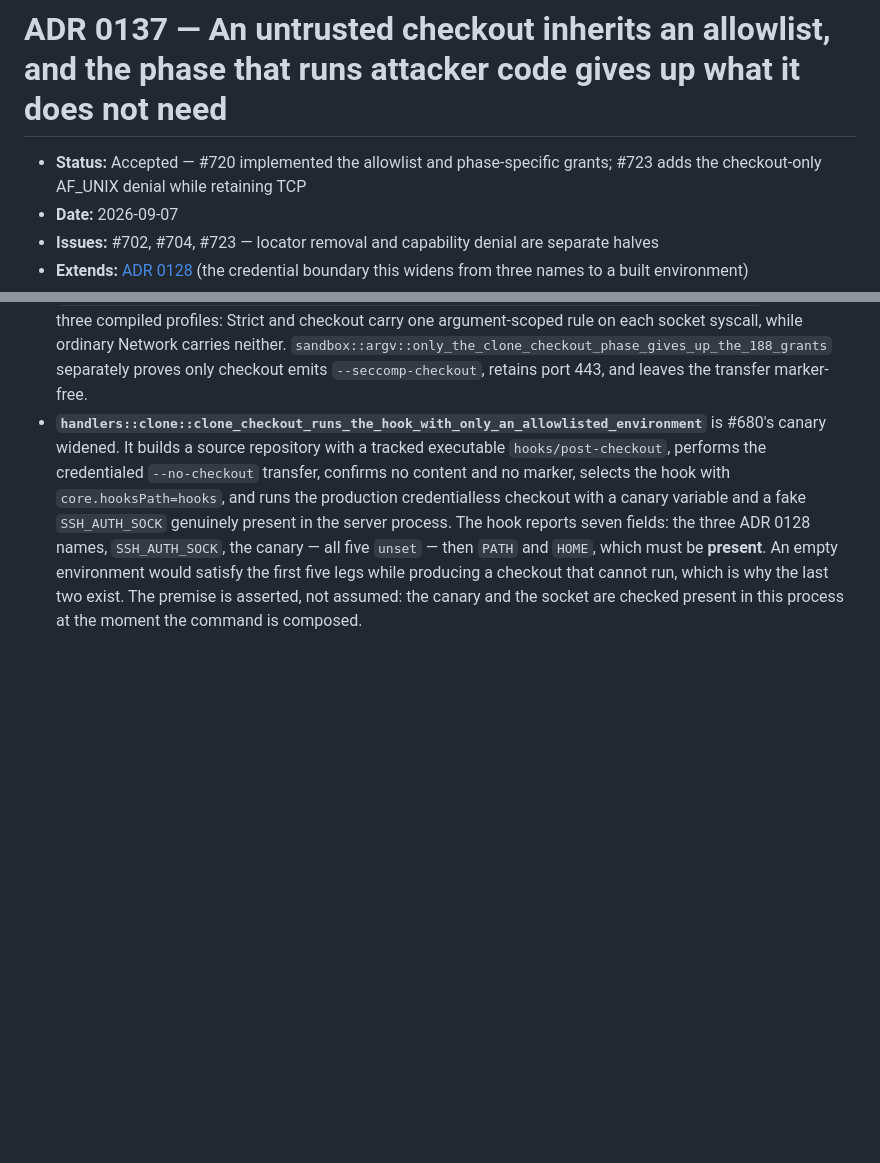
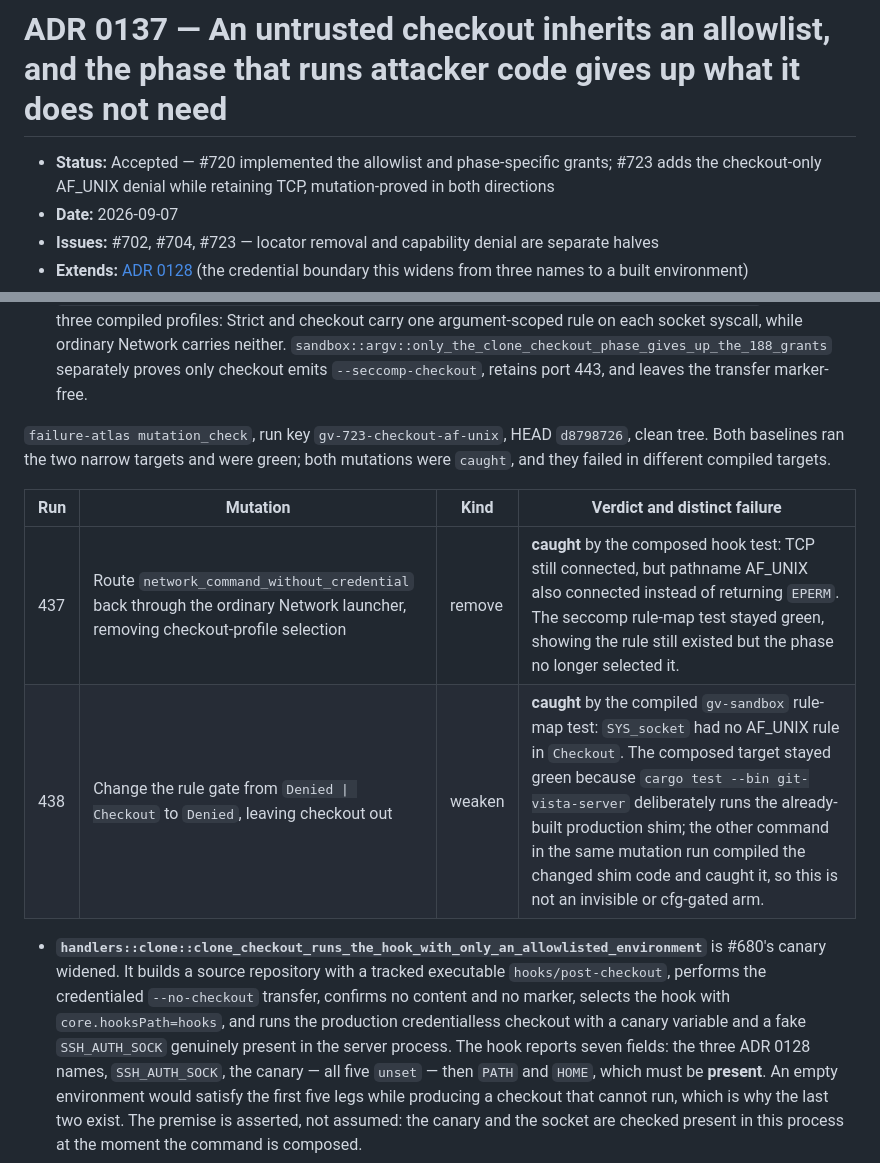
Before and after one commit to tom2025b/git-vista, a Markdown page: docs/adr/0137-an-untrusted-checkout-inherits-an-allowlist.md, 2 parts joined by grey strips. GitHub-like rendering; blank space fills up the shorter version.

Commit message:
docs: record checkout AF_UNIX proof

```diff
--- a/docs/adr/0137-an-untrusted-checkout-inherits-an-allowlist.md
+++ b/docs/adr/0137-an-untrusted-checkout-inherits-an-allowlist.md
@@ -1,6 +1,6 @@
 # ADR 0137 — An untrusted checkout inherits an allowlist, and the phase that runs attacker code gives up what it does not need
 
-- **Status:** Accepted — #720 implemented the allowlist and phase-specific grants; #723 adds the checkout-only AF_UNIX denial while retaining TCP
+- **Status:** Accepted — #720 implemented the allowlist and phase-specific grants; #723 adds the checkout-only AF_UNIX denial while retaining TCP, mutation-proved in both directions
 - **Date:** 2026-09-07
 - **Issues:** #702, #704, #723 — locator removal and capability denial are separate halves
 - **Extends:** [ADR 0128](0128-a-credential-exists-only-before-untrusted-checkout.md) (the credential boundary this widens from three names to a built environment)
@@ -490,6 +490,16 @@ code — no `cfg`-gated arm, so nothing here reports green over its own absence.
   neither. `sandbox::argv::only_the_clone_checkout_phase_gives_up_the_188_grants`
   separately proves only checkout emits `--seccomp-checkout`, retains port 443,
   and leaves the transfer marker-free.
+
+`failure-atlas mutation_check`, run key `gv-723-checkout-af-unix`, HEAD
+`d8798726`, clean tree. Both baselines ran the two narrow targets and were green;
+both mutations were `caught`, and they failed in different compiled targets.
+
+| Run | Mutation | Kind | Verdict and distinct failure |
+|---|---|---|---|
+| 437 | Route `network_command_without_credential` back through the ordinary Network launcher, removing checkout-profile selection | remove | **caught** by the composed hook test: TCP still connected, but pathname AF_UNIX also connected instead of returning `EPERM`. The seccomp rule-map test stayed green, showing the rule still existed but the phase no longer selected it. |
+| 438 | Change the rule gate from `Denied \| Checkout` to `Denied`, leaving checkout out | weaken | **caught** by the compiled `gv-sandbox` rule-map test: `SYS_socket` had no AF_UNIX rule in `Checkout`. The composed target stayed green because `cargo test --bin git-vista-server` deliberately runs the already-built production shim; the other command in the same mutation run compiled the changed shim code and caught it, so this is not an invisible or cfg-gated arm. |
+
 - **`handlers::clone::clone_checkout_runs_the_hook_with_only_an_allowlisted_environment`**
   is #680's canary widened. It builds a source repository with a tracked
   executable `hooks/post-checkout`, performs the credentialed `--no-checkout`
```
